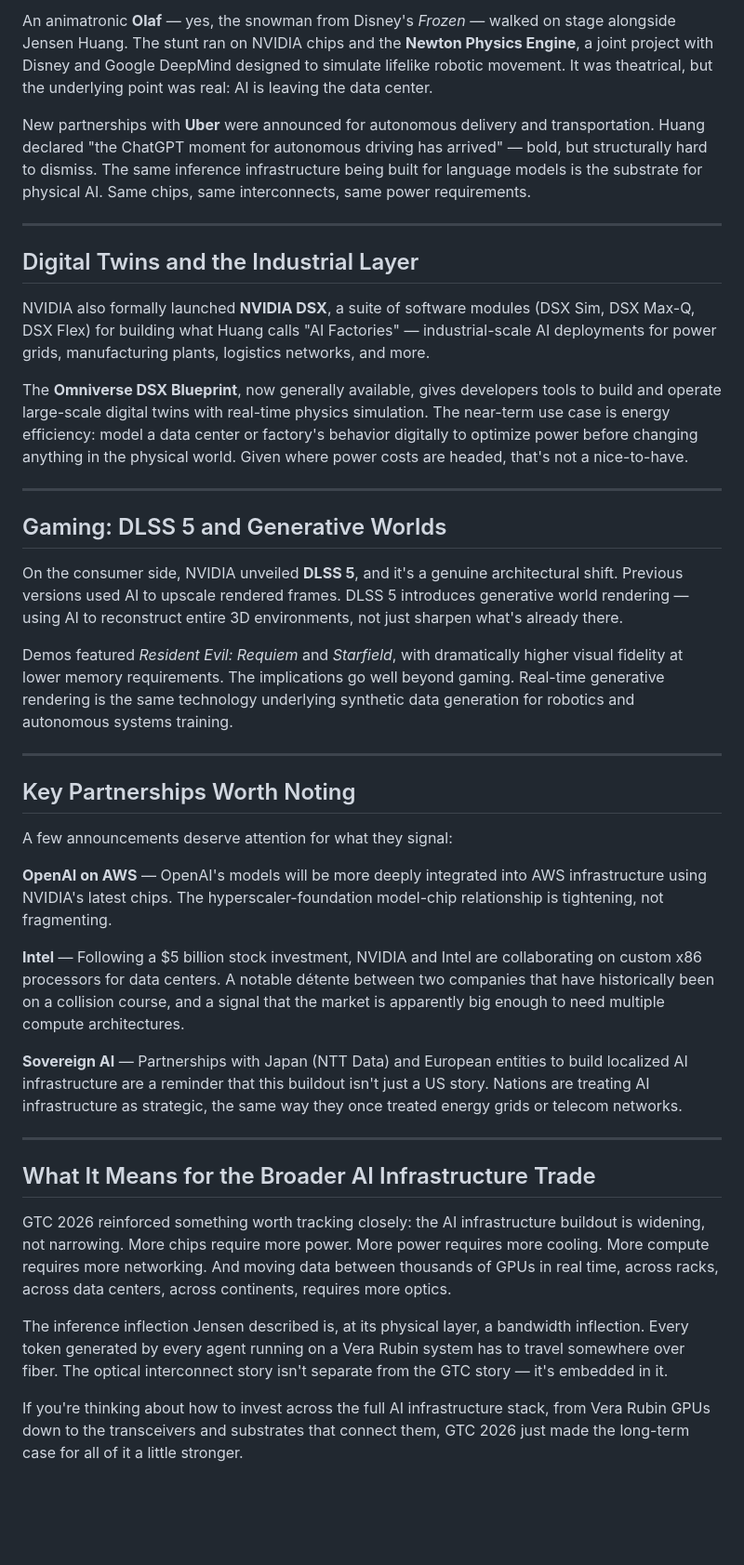
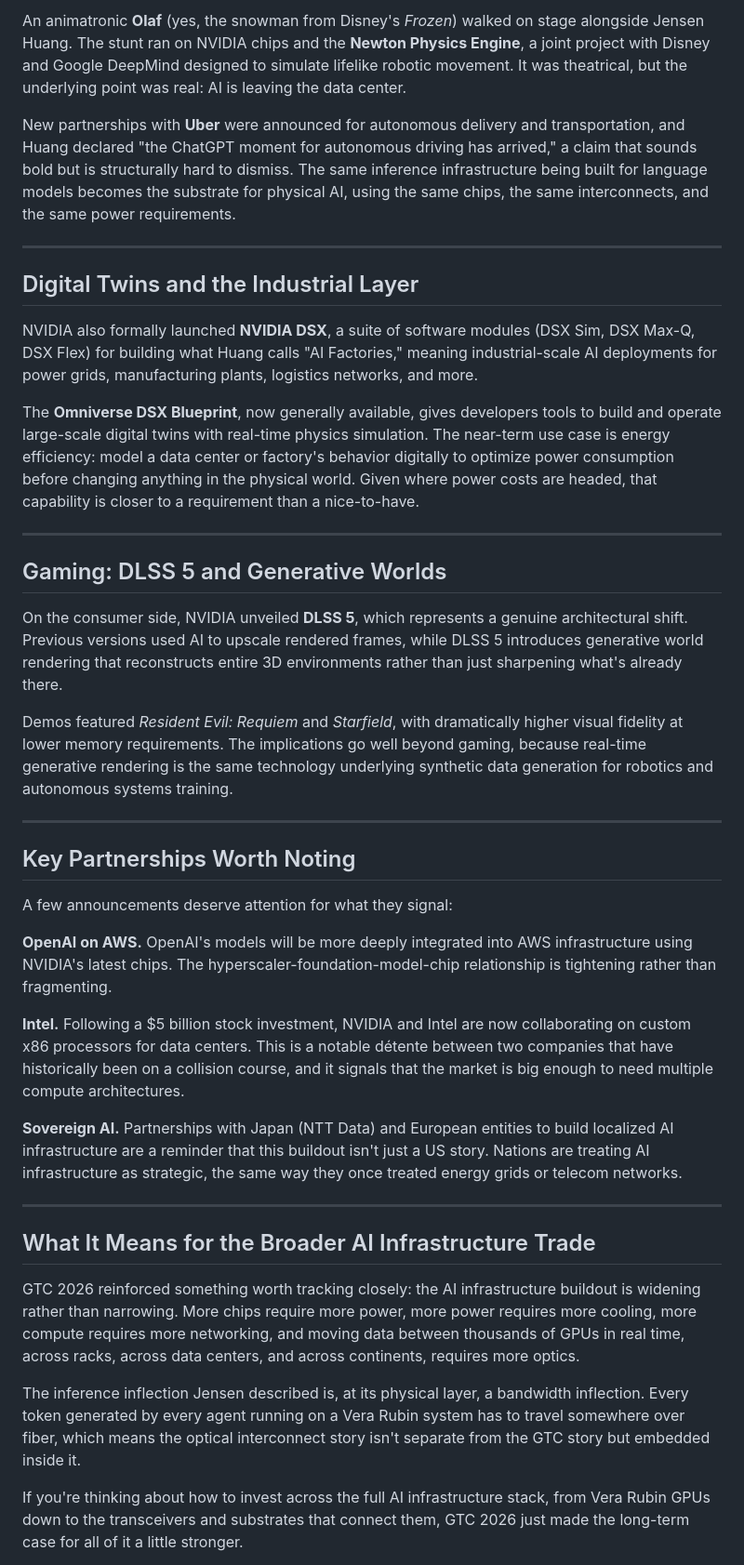
Before and after one commit to torenCodes/invest-lab, a Markdown page: Website/Blog/nvidia-gtc26-keynote-recap.md, the part around one of its changes. Shown at 93% size. Rendered like a GitHub page; blank space fills up the shorter version.

```diff
--- a/Website/Blog/nvidia-gtc26-keynote-recap.md
+++ b/Website/Blog/nvidia-gtc26-keynote-recap.md
@@ -50,23 +50,23 @@ A large portion of the keynote was devoted to Physical AI, and it ended with a m
 
-An animatronic **Olaf** — yes, the snowman from Disney's *Frozen* — walked on stage alongside Jensen Huang. The stunt ran on NVIDIA chips and the **Newton Physics Engine**, a joint project with Disney and Google DeepMind designed to simulate lifelike robotic movement. It was theatrical, but the underlying point was real: AI is leaving the data center.
+An animatronic **Olaf** (yes, the snowman from Disney's *Frozen*) walked on stage alongside Jensen Huang. The stunt ran on NVIDIA chips and the **Newton Physics Engine**, a joint project with Disney and Google DeepMind designed to simulate lifelike robotic movement. It was theatrical, but the underlying point was real: AI is leaving the data center.
 
-New partnerships with **Uber** were announced for autonomous delivery and transportation. Huang declared "the ChatGPT moment for autonomous driving has arrived" — bold, but structurally hard to dismiss. The same inference infrastructure being built for language models is the substrate for physical AI. Same chips, same interconnects, same power requirements.
+New partnerships with **Uber** were announced for autonomous delivery and transportation, and Huang declared "the ChatGPT moment for autonomous driving has arrived," a claim that sounds bold but is structurally hard to dismiss. The same inference infrastructure being built for language models becomes the substrate for physical AI, using the same chips, the same interconnects, and the same power requirements.
 
 ---
 
 ## Digital Twins and the Industrial Layer
 
-NVIDIA also formally launched **NVIDIA DSX**, a suite of software modules (DSX Sim, DSX Max-Q, DSX Flex) for building what Huang calls "AI Factories" — industrial-scale AI deployments for power grids, manufacturing plants, logistics networks, and more.
+NVIDIA also formally launched **NVIDIA DSX**, a suite of software modules (DSX Sim, DSX Max-Q, DSX Flex) for building what Huang calls "AI Factories," meaning industrial-scale AI deployments for power grids, manufacturing plants, logistics networks, and more.
 
-The **Omniverse DSX Blueprint**, now generally available, gives developers tools to build and operate large-scale digital twins with real-time physics simulation. The near-term use case is energy efficiency: model a data center or factory's behavior digitally to optimize power before changing anything in the physical world. Given where power costs are headed, that's not a nice-to-have.
+The **Omniverse DSX Blueprint**, now generally available, gives developers tools to build and operate large-scale digital twins with real-time physics simulation. The near-term use case is energy efficiency: model a data center or factory's behavior digitally to optimize power consumption before changing anything in the physical world. Given where power costs are headed, that capability is closer to a requirement than a nice-to-have.
 
 ---
 
 ## Gaming: DLSS 5 and Generative Worlds
 
-On the consumer side, NVIDIA unveiled **DLSS 5**, and it's a genuine architectural shift. Previous versions used AI to upscale rendered frames. DLSS 5 introduces generative world rendering — using AI to reconstruct entire 3D environments, not just sharpen what's already there.
+On the consumer side, NVIDIA unveiled **DLSS 5**, which represents a genuine architectural shift. Previous versions used AI to upscale rendered frames, while DLSS 5 introduces generative world rendering that reconstructs entire 3D environments rather than just sharpening what's already there.
 
-Demos featured *Resident Evil: Requiem* and *Starfield*, with dramatically higher visual fidelity at lower memory requirements. The implications go well beyond gaming. Real-time generative rendering is the same technology underlying synthetic data generation for robotics and autonomous systems training.
+Demos featured *Resident Evil: Requiem* and *Starfield*, with dramatically higher visual fidelity at lower memory requirements. The implications go well beyond gaming, because real-time generative rendering is the same technology underlying synthetic data generation for robotics and autonomous systems training.
 
 ---
 
@@ -74,19 +74,19 @@ Demos featured *Resident Evil: Requiem* and *Starfield*, with dramatically highe
 
 A few announcements deserve attention for what they signal:
 
-**OpenAI on AWS** — OpenAI's models will be more deeply integrated into AWS infrastructure using NVIDIA's latest chips. The hyperscaler-foundation model-chip relationship is tightening, not fragmenting.
+**OpenAI on AWS.** OpenAI's models will be more deeply integrated into AWS infrastructure using NVIDIA's latest chips. The hyperscaler-foundation-model-chip relationship is tightening rather than fragmenting.
 
-**Intel** — Following a $5 billion stock investment, NVIDIA and Intel are collaborating on custom x86 processors for data centers. A notable détente between two companies that have historically been on a collision course, and a signal that the market is apparently big enough to need multiple compute architectures.
+**Intel.** Following a $5 billion stock investment, NVIDIA and Intel are now collaborating on custom x86 processors for data centers. This is a notable détente between two companies that have historically been on a collision course, and it signals that the market is big enough to need multiple compute architectures.
 
-**Sovereign AI** — Partnerships with Japan (NTT Data) and European entities to build localized AI infrastructure are a reminder that this buildout isn't just a US story. Nations are treating AI infrastructure as strategic, the same way they once treated energy grids or telecom networks.
+**Sovereign AI.** Partnerships with Japan (NTT Data) and European entities to build localized AI infrastructure are a reminder that this buildout isn't just a US story. Nations are treating AI infrastructure as strategic, the same way they once treated energy grids or telecom networks.
 
 ---
 
 ## What It Means for the Broader AI Infrastructure Trade
 
-GTC 2026 reinforced something worth tracking closely: the AI infrastructure buildout is widening, not narrowing. More chips require more power. More power requires more cooling. More compute requires more networking. And moving data between thousands of GPUs in real time, across racks, across data centers, across continents, requires more optics.
+GTC 2026 reinforced something worth tracking closely: the AI infrastructure buildout is widening rather than narrowing. More chips require more power, more power requires more cooling, more compute requires more networking, and moving data between thousands of GPUs in real time, across racks, across data centers, and across continents, requires more optics.
 
-The inference inflection Jensen described is, at its physical layer, a bandwidth inflection. Every token generated by every agent running on a Vera Rubin system has to travel somewhere over fiber. The optical interconnect story isn't separate from the GTC story — it's embedded in it.
+The inference inflection Jensen described is, at its physical layer, a bandwidth inflection. Every token generated by every agent running on a Vera Rubin system has to travel somewhere over fiber, which means the optical interconnect story isn't separate from the GTC story but embedded inside it.
 
 If you're thinking about how to invest across the full AI infrastructure stack, from Vera Rubin GPUs down to the transceivers and substrates that connect them, GTC 2026 just made the long-term case for all of it a little stronger.
 
```
Also changed, not shown: other parts of Website/Blog/nvidia-gtc26-keynote-recap.md (+13 -13 lines).
